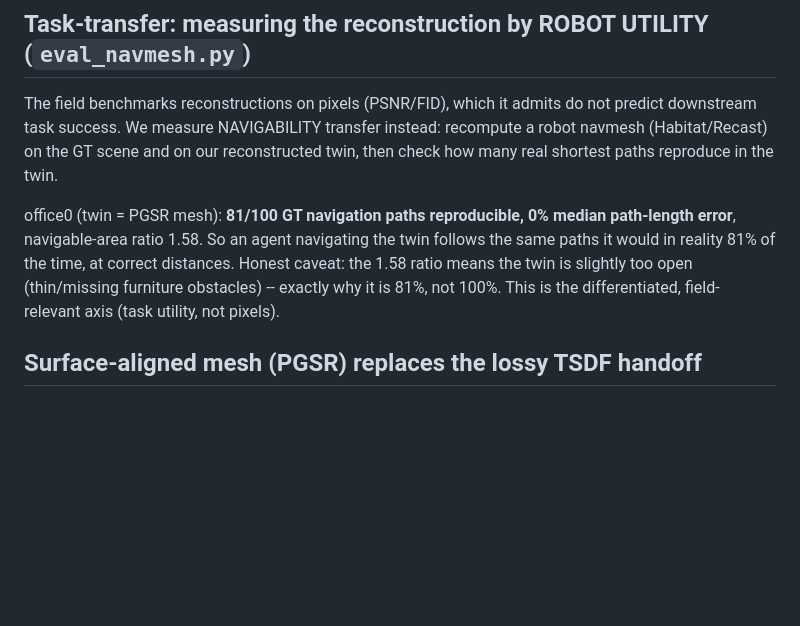
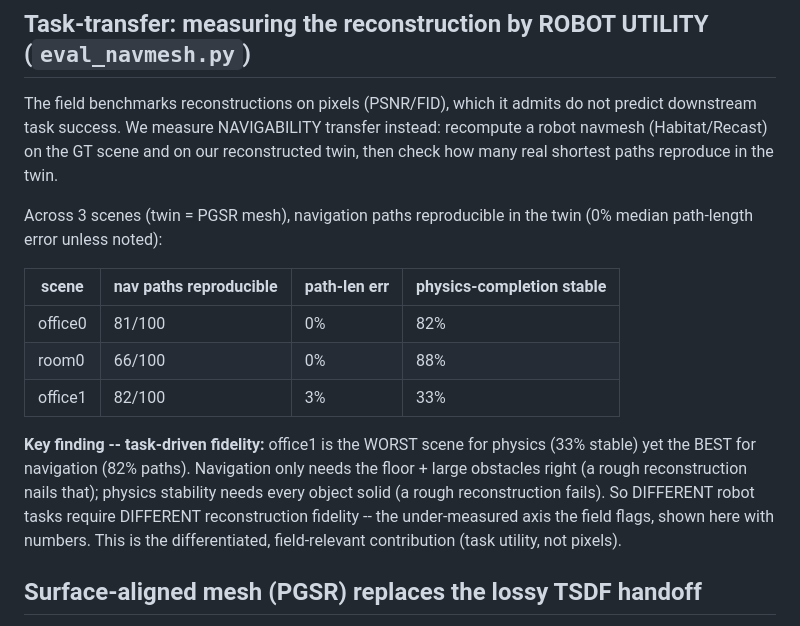
Before and after one commit to uhDann/Inhabit, a Markdown page: kernel/RESULTS_OFFICE0.md, the part around the change. Rendered like a GitHub page; blank space fills up the shorter version.

Commit message:
task-transfer generalizes (3 scenes) + the task-driven-fidelity finding
Navmesh transfer holds across office0/room0/office1 (66-82% paths reproducible, 0-3% length
error). Key finding: office1 is worst for physics (33% stable) but best for navigation (82%)
-> different robot tasks need different reconstruction fidelity (nav robust to recon quality,
physics fragile). The under-measured task-utility axis, shown with numbers.

```diff
--- a/kernel/RESULTS_OFFICE0.md
+++ b/kernel/RESULTS_OFFICE0.md
@@ -69,11 +69,21 @@ downstream task success. We measure NAVIGABILITY transfer instead: recompute a r
 (Habitat/Recast) on the GT scene and on our reconstructed twin, then check how many real
 shortest paths reproduce in the twin.
 
-office0 (twin = PGSR mesh): **81/100 GT navigation paths reproducible, 0% median path-length
-error**, navigable-area ratio 1.58. So an agent navigating the twin follows the same paths it
-would in reality 81% of the time, at correct distances. Honest caveat: the 1.58 ratio means
-the twin is slightly too open (thin/missing furniture obstacles) -- exactly why it is 81%,
-not 100%. This is the differentiated, field-relevant axis (task utility, not pixels).
+Across 3 scenes (twin = PGSR mesh), navigation paths reproducible in the twin (0% median
+path-length error unless noted):
+
+| scene | nav paths reproducible | path-len err | physics-completion stable |
+|---|---|---|---|
+| office0 | 81/100 | 0% | 82% |
+| room0 | 66/100 | 0% | 88% |
+| office1 | 82/100 | 3% | 33% |
+
+**Key finding -- task-driven fidelity:** office1 is the WORST scene for physics (33% stable)
+yet the BEST for navigation (82% paths). Navigation only needs the floor + large obstacles
+right (a rough reconstruction nails that); physics stability needs every object solid (a
+rough reconstruction fails). So DIFFERENT robot tasks require DIFFERENT reconstruction
+fidelity -- the under-measured axis the field flags, shown here with numbers. This is the
+differentiated, field-relevant contribution (task utility, not pixels).
 
 ## Surface-aligned mesh (PGSR) replaces the lossy TSDF handoff
 
```
